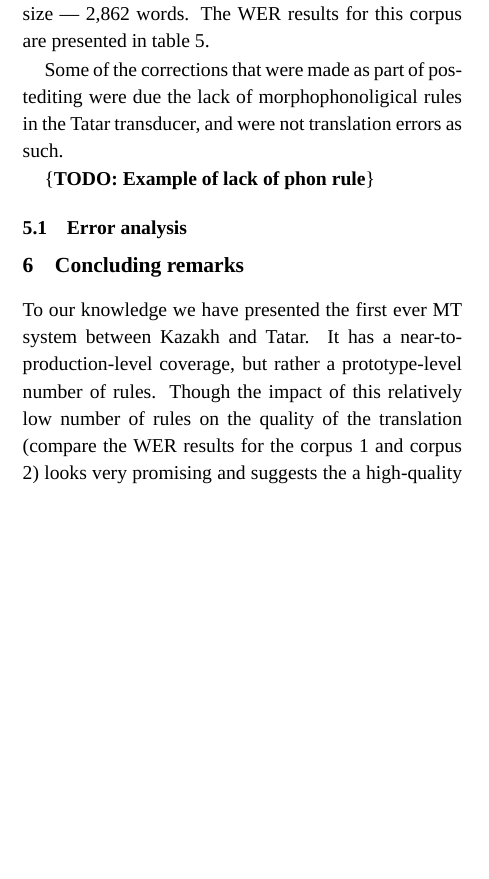
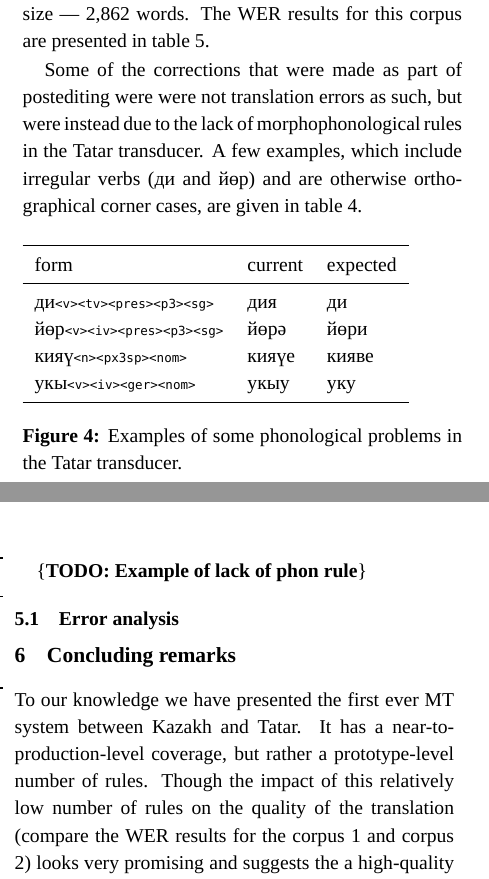
Before and after one commit to apertium/apertium-kaz-tat, a LaTeX paper (paper/paper.tex): part of one column of page 6 of 8 before the commit and two parts of the columns of pages 6 and 7 of 8 after it, the two joined at a grey line, cut so that both start at the same text, the shorter picture padded with empty space. Compiled offline with XeLaTeX; a missing font is replaced by an installed copy or a similar font.

Commit message:
one TODO down?  spectie, check

```diff
--- a/paper/paper.tex
+++ b/paper/paper.tex
@@ -791,7 +791,20 @@ of the system. Table~\ref{table:wer-development} presents the WER for it. % http
 The second corpus --- a collection of articles from Radio Free Europe / Radio Liberty's Kazakh-language service --- was used solely for evaluation.  It had a similar size --- 2,862 words.
 The WER results for this corpus are presented in table~\ref{table:wer-development}. % http://pastebin.com/7tzGCgMX.
 
-Some of the corrections that were made as part of postediting were due the lack of morphophonoligical rules in the Tatar transducer, and were not translation errors as such.
+Some of the corrections that were made as part of postediting were were not translation errors as such, but were instead due to the lack of morphophonological rules in the Tatar transducer.  A few examples, which include irregular verbs (ди and йөр) and are otherwise orthographical corner cases, are given in table~\ref{tab:phonerrors}.
+
+\begin{figure}[htbp]
+	\begin{tabular}{lll}
+		\toprule
+		form & current & expected \\\midrule
+		ди\tag{<v>}\tag{<tv>}\tag{<pres>}\tag{<p3>}\tag{<sg>} & дия & ди \\
+		йөр\tag{<v>}\tag{<iv>}\tag{<pres>}\tag{<p3>}\tag{<sg>} & йөрә & йөри \\
+		кияү\tag{<n>}\tag{<px3sp>}\tag{<nom>} & кияүе & кияве \\
+		укы\tag{<v>}\tag{<iv>}\tag{<ger>}\tag{<nom>} & укыу & уку \\\bottomrule
+	\end{tabular}
+	\caption{Examples of some phonological problems in the Tatar transducer.}
+	\label{tab:phonerrors}
+\end{figure}
 
 \todo{Example of lack of phon rule}
 
```
Also changed, not shown: paper/paper.pdf.
